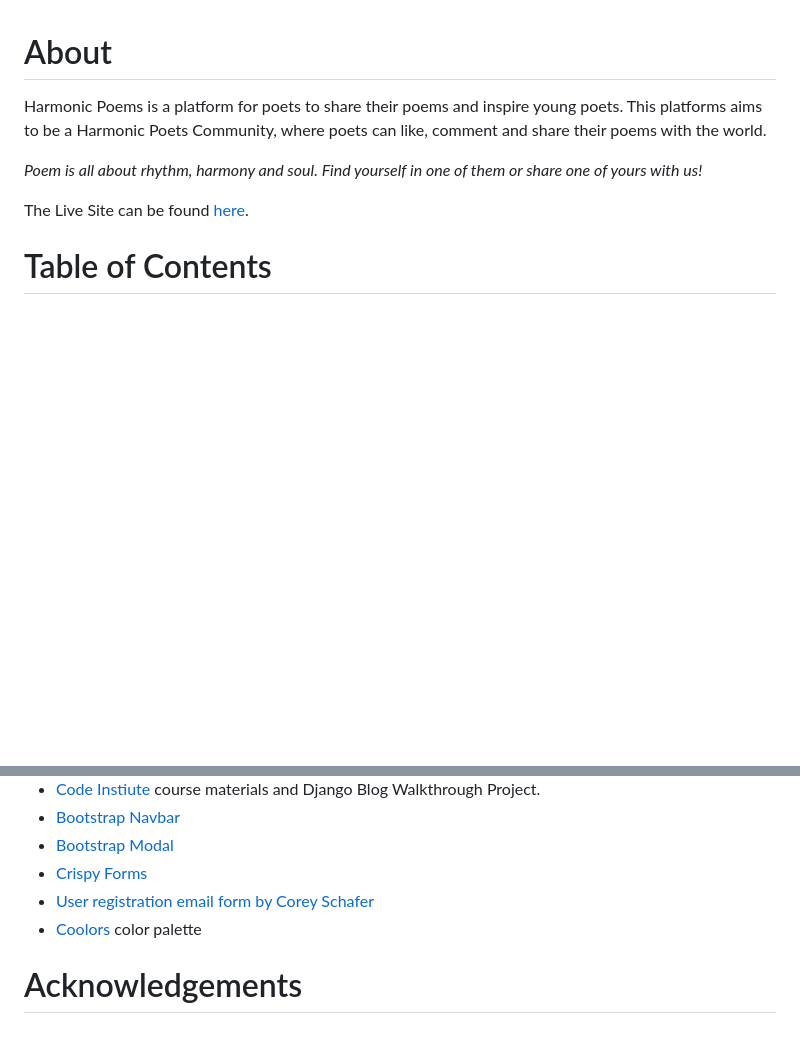
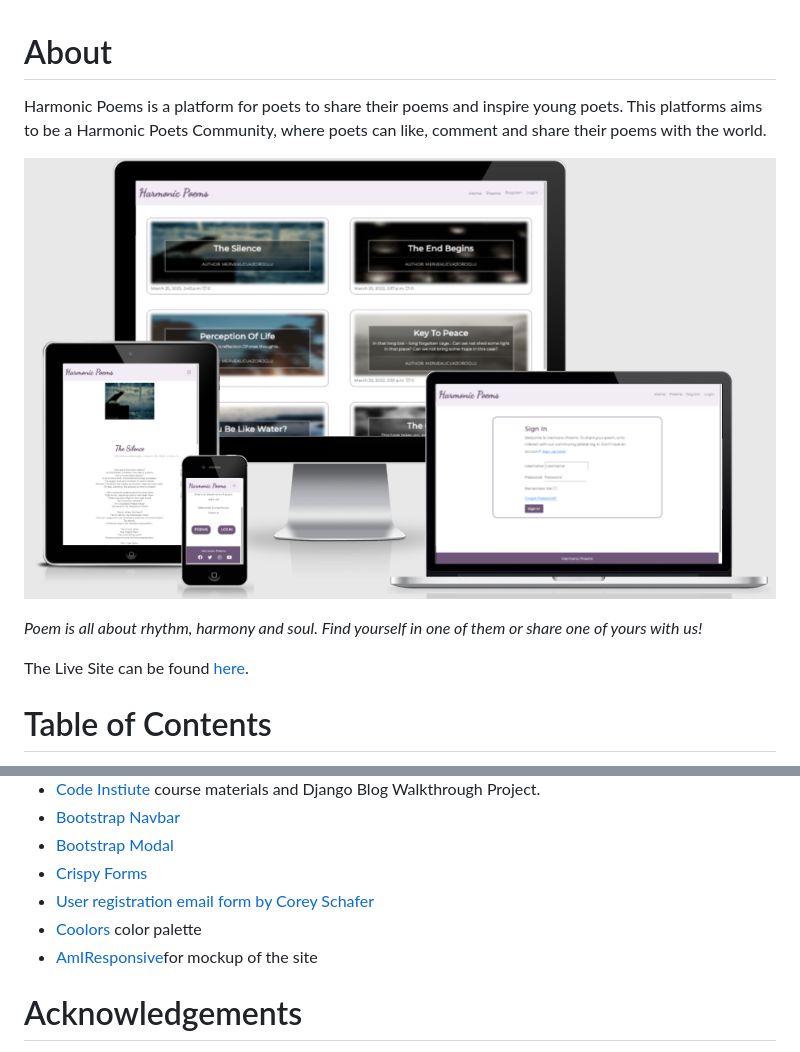
Before and after one commit to MerveKucukzoroglu/days-tea, a Markdown page: README.md, 2 parts joined by grey strips. Drawn GitHub-style; pictures changed too: documentation/am-i-responsive.png (added); blank space fills up the shorter version.

Commit message:
Add AmIResponsive image of the site to README.md

```diff
--- a/README.md
+++ b/README.md
@@ -1,5 +1,7 @@
 # About
 Harmonic Poems is a platform for poets to share their poems and inspire young poets. This platforms aims to be a Harmonic Poets Community, where poets can like, comment and share their poems with the world.
+
+![Am I Responsive](/documentation/am-i-responsive.png)
 
 *Poem is all about rhythm, harmony and soul. Find yourself in one of them or share one of yours with us!*
 
@@ -253,6 +255,7 @@ During the process of project development, there have been various sources that
 * [Crispy Forms](https://django-crispy-forms.readthedocs.io/en/latest/)
 * [User registration email form by Corey Schafer](https://www.youtube.com/watch?v=q4jPR-M0TAQ&list=PL-osiE80TeTtoQCKZ03TU5fNfx2UY6U4p&index=6)
 * [Coolors](https://coolors.co/) color palette
+* [AmIResponsive]()for mockup of the site
 
 
 # Acknowledgements
```
